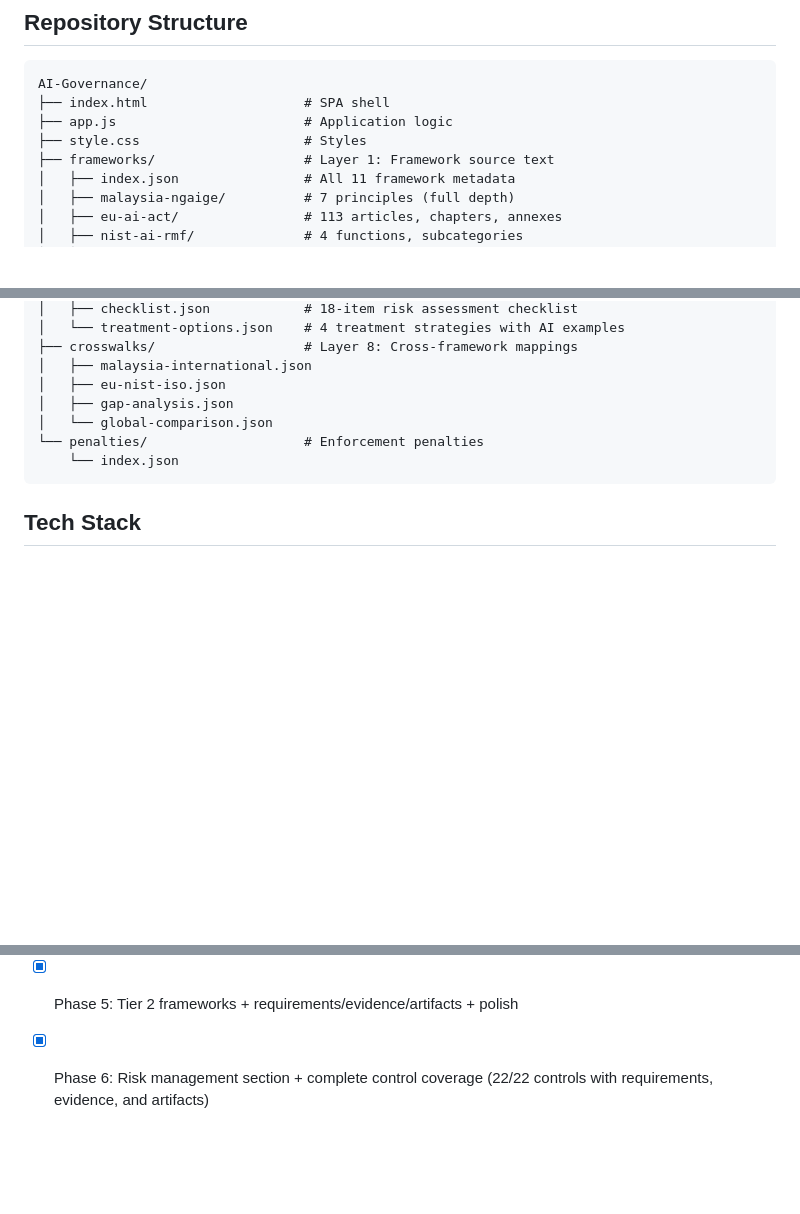
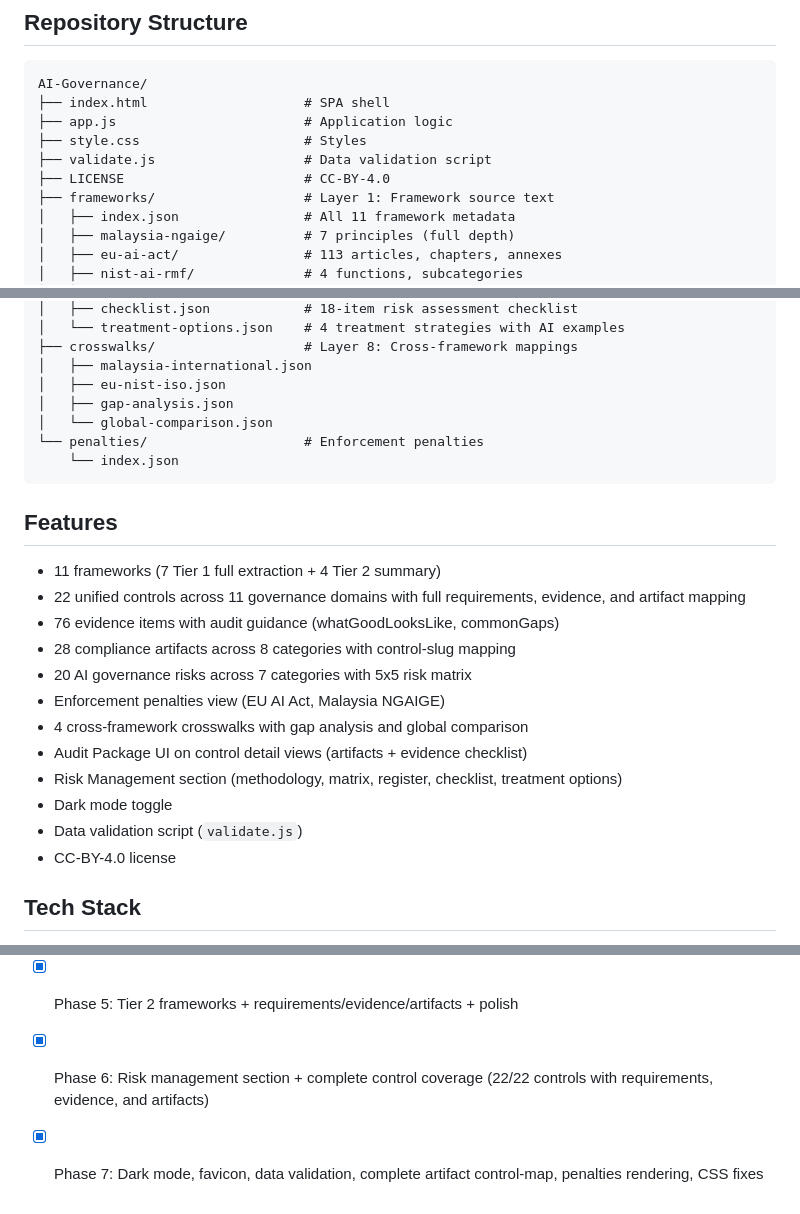
Before and after one commit to dawuds/AI-Governance, a Markdown page: README.md, 3 parts joined by grey strips. GitHub-like rendering; blank space fills up the shorter version.

````diff
--- a/README.md
+++ b/README.md
@@ -47,6 +47,8 @@ AI-Governance/
 ├── index.html                    # SPA shell
 ├── app.js                        # Application logic
 ├── style.css                     # Styles
+├── validate.js                   # Data validation script
+├── LICENSE                       # CC-BY-4.0
 ├── frameworks/                   # Layer 1: Framework source text
 │   ├── index.json                # All 11 framework metadata
 │   ├── malaysia-ngaige/          # 7 principles (full depth)
@@ -89,6 +91,21 @@ AI-Governance/
     └── index.json
 ```
 
+## Features
+
+- 11 frameworks (7 Tier 1 full extraction + 4 Tier 2 summary)
+- 22 unified controls across 11 governance domains with full requirements, evidence, and artifact mapping
+- 76 evidence items with audit guidance (whatGoodLooksLike, commonGaps)
+- 28 compliance artifacts across 8 categories with control-slug mapping
+- 20 AI governance risks across 7 categories with 5x5 risk matrix
+- Enforcement penalties view (EU AI Act, Malaysia NGAIGE)
+- 4 cross-framework crosswalks with gap analysis and global comparison
+- Audit Package UI on control detail views (artifacts + evidence checklist)
+- Risk Management section (methodology, matrix, register, checklist, treatment options)
+- Dark mode toggle
+- Data validation script (`validate.js`)
+- CC-BY-4.0 license
+
 ## Tech Stack
 
 Vanilla HTML/CSS/JS single-page application deployed on GitHub Pages. No build step, no framework dependencies.
@@ -105,3 +122,4 @@ Vanilla HTML/CSS/JS single-page application deployed on GitHub Pages. No build s
 - [x] Phase 4: Regional frameworks + risk taxonomy
 - [x] Phase 5: Tier 2 frameworks + requirements/evidence/artifacts + polish
 - [x] Phase 6: Risk management section + complete control coverage (22/22 controls with requirements, evidence, and artifacts)
+- [x] Phase 7: Dark mode, favicon, data validation, complete artifact control-map, penalties rendering, CSS fixes
````
Also changed, not shown: LEARNINGS.md (+7 -8 lines), TODO.md (added, +97 -0 lines).
